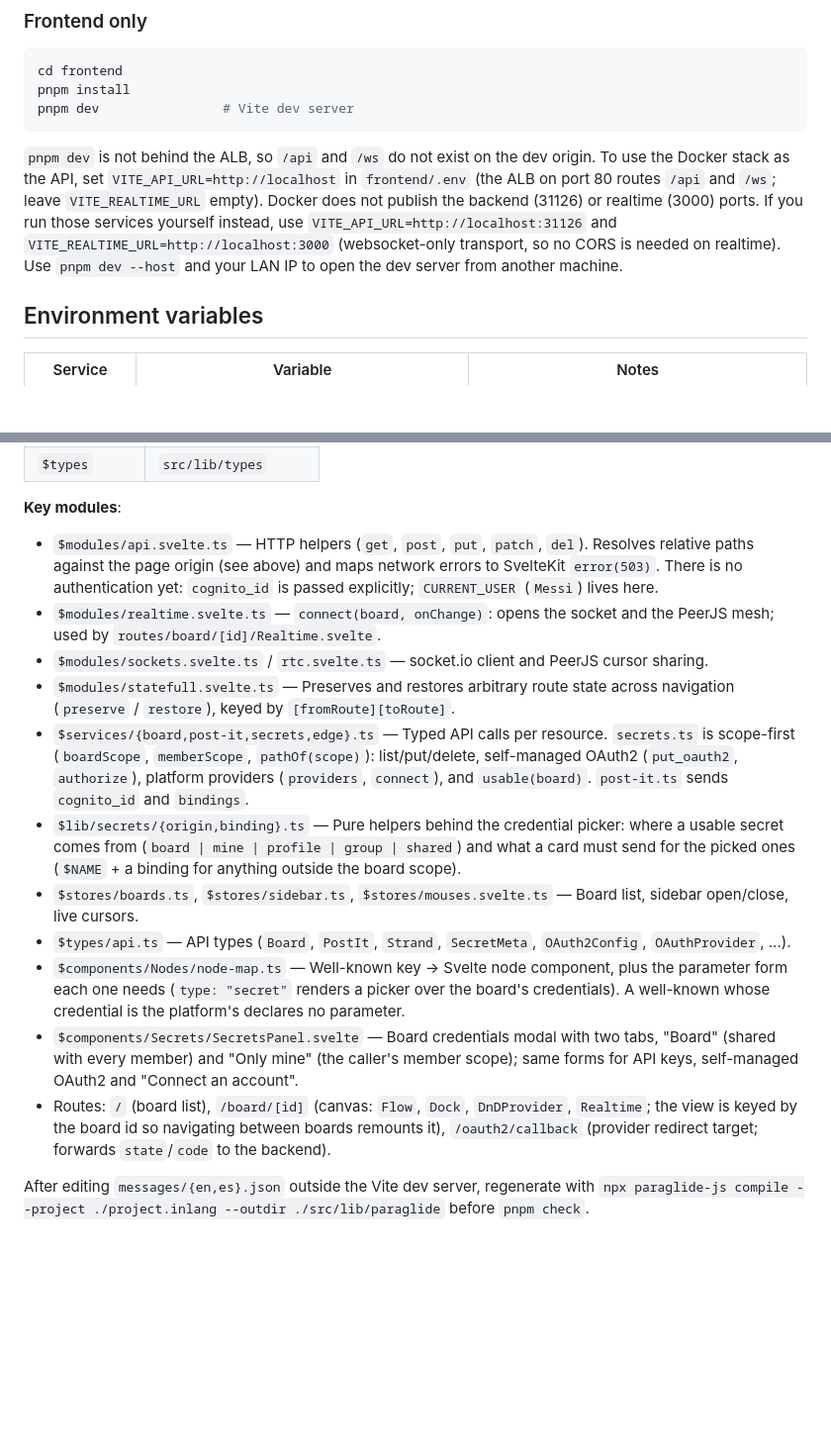
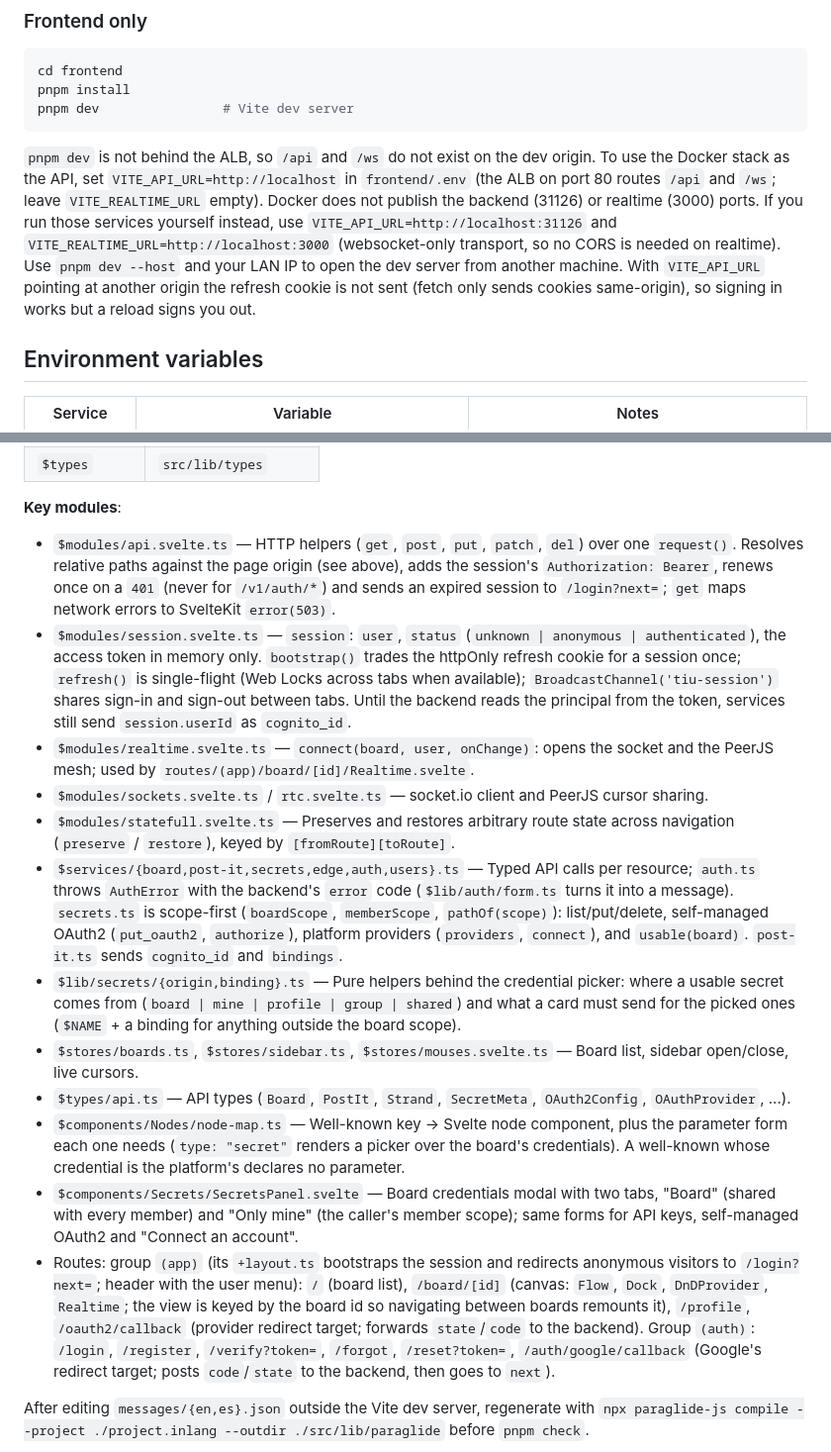
Before and after one commit to Tobias-Noceda/tablero-informacion-universal, a Markdown page: CLAUDE.md, 2 parts joined by grey strips. Shown at 99% size. GitHub-like rendering; blank space fills up the shorter version.

Commit message:
docs: frontend session and route groups in CLAUDE.md

````diff
--- a/CLAUDE.md
+++ b/CLAUDE.md
@@ -65,7 +65,7 @@ cd frontend
 pnpm install
 pnpm dev                # Vite dev server
 ```
-`pnpm dev` is not behind the ALB, so `/api` and `/ws` do not exist on the dev origin. To use the Docker stack as the API, set `VITE_API_URL=http://localhost` in `frontend/.env` (the ALB on port 80 routes `/api` and `/ws`; leave `VITE_REALTIME_URL` empty). Docker does not publish the backend (31126) or realtime (3000) ports. If you run those services yourself instead, use `VITE_API_URL=http://localhost:31126` and `VITE_REALTIME_URL=http://localhost:3000` (websocket-only transport, so no CORS is needed on realtime). Use `pnpm dev --host` and your LAN IP to open the dev server from another machine.
+`pnpm dev` is not behind the ALB, so `/api` and `/ws` do not exist on the dev origin. To use the Docker stack as the API, set `VITE_API_URL=http://localhost` in `frontend/.env` (the ALB on port 80 routes `/api` and `/ws`; leave `VITE_REALTIME_URL` empty). Docker does not publish the backend (31126) or realtime (3000) ports. If you run those services yourself instead, use `VITE_API_URL=http://localhost:31126` and `VITE_REALTIME_URL=http://localhost:3000` (websocket-only transport, so no CORS is needed on realtime). Use `pnpm dev --host` and your LAN IP to open the dev server from another machine. With `VITE_API_URL` pointing at another origin the refresh cookie is not sent (fetch only sends cookies same-origin), so signing in works but a reload signs you out.
 
 ## Environment variables
 
@@ -185,17 +185,18 @@ SvelteKit SPA (`ssr = false`, `prerender = false`). Svelte 5 **runes mode enforc
 
 **Key modules**:
 
-- `$modules/api.svelte.ts` — HTTP helpers (`get`, `post`, `put`, `patch`, `del`). Resolves relative paths against the page origin (see above) and maps network errors to SvelteKit `error(503)`. There is no authentication yet: `cognito_id` is passed explicitly; `CURRENT_USER` (`Messi`) lives here.
-- `$modules/realtime.svelte.ts` — `connect(board, onChange)`: opens the socket and the PeerJS mesh; used by `routes/board/[id]/Realtime.svelte`.
+- `$modules/api.svelte.ts` — HTTP helpers (`get`, `post`, `put`, `patch`, `del`) over one `request()`. Resolves relative paths against the page origin (see above), adds the session's `Authorization: Bearer`, renews once on a `401` (never for `/v1/auth/*`) and sends an expired session to `/login?next=`; `get` maps network errors to SvelteKit `error(503)`.
+- `$modules/session.svelte.ts` — `session`: `user`, `status` (`unknown | anonymous | authenticated`), the access token in memory only. `bootstrap()` trades the httpOnly refresh cookie for a session once; `refresh()` is single-flight (Web Locks across tabs when available); `BroadcastChannel('tiu-session')` shares sign-in and sign-out between tabs. Until the backend reads the principal from the token, services still send `session.userId` as `cognito_id`.
+- `$modules/realtime.svelte.ts` — `connect(board, user, onChange)`: opens the socket and the PeerJS mesh; used by `routes/(app)/board/[id]/Realtime.svelte`.
 - `$modules/sockets.svelte.ts` / `rtc.svelte.ts` — socket.io client and PeerJS cursor sharing.
 - `$modules/statefull.svelte.ts` — Preserves and restores arbitrary route state across navigation (`preserve` / `restore`), keyed by `[fromRoute][toRoute]`.
-- `$services/{board,post-it,secrets,edge}.ts` — Typed API calls per resource. `secrets.ts` is scope-first (`boardScope`, `memberScope`, `pathOf(scope)`): list/put/delete, self-managed OAuth2 (`put_oauth2`, `authorize`), platform providers (`providers`, `connect`), and `usable(board)`. `post-it.ts` sends `cognito_id` and `bindings`.
+- `$services/{board,post-it,secrets,edge,auth,users}.ts` — Typed API calls per resource; `auth.ts` throws `AuthError` with the backend's `error` code (`$lib/auth/form.ts` turns it into a message). `secrets.ts` is scope-first (`boardScope`, `memberScope`, `pathOf(scope)`): list/put/delete, self-managed OAuth2 (`put_oauth2`, `authorize`), platform providers (`providers`, `connect`), and `usable(board)`. `post-it.ts` sends `cognito_id` and `bindings`.
 - `$lib/secrets/{origin,binding}.ts` — Pure helpers behind the credential picker: where a usable secret comes from (`board | mine | profile | group | shared`) and what a card must send for the picked ones (`$NAME` + a binding for anything outside the board scope).
 - `$stores/boards.ts`, `$stores/sidebar.ts`, `$stores/mouses.svelte.ts` — Board list, sidebar open/close, live cursors.
 - `$types/api.ts` — API types (`Board`, `PostIt`, `Strand`, `SecretMeta`, `OAuth2Config`, `OAuthProvider`, ...).
 - `$components/Nodes/node-map.ts` — Well-known key → Svelte node component, plus the parameter form each one needs (`type: "secret"` renders a picker over the board's credentials). A well-known whose credential is the platform's declares no parameter.
 - `$components/Secrets/SecretsPanel.svelte` — Board credentials modal with two tabs, "Board" (shared with every member) and "Only mine" (the caller's member scope); same forms for API keys, self-managed OAuth2 and "Connect an account".
-- Routes: `/` (board list), `/board/[id]` (canvas: `Flow`, `Dock`, `DnDProvider`, `Realtime`; the view is keyed by the board id so navigating between boards remounts it), `/oauth2/callback` (provider redirect target; forwards `state`/`code` to the backend).
+- Routes: group `(app)` (its `+layout.ts` bootstraps the session and redirects anonymous visitors to `/login?next=`; header with the user menu): `/` (board list), `/board/[id]` (canvas: `Flow`, `Dock`, `DnDProvider`, `Realtime`; the view is keyed by the board id so navigating between boards remounts it), `/profile`, `/oauth2/callback` (provider redirect target; forwards `state`/`code` to the backend). Group `(auth)`: `/login`, `/register`, `/verify?token=`, `/forgot`, `/reset?token=`, `/auth/google/callback` (Google's redirect target; posts `code`/`state` to the backend, then goes to `next`).
 
 After editing `messages/{en,es}.json` outside the Vite dev server, regenerate with `npx paraglide-js compile --project ./project.inlang --outdir ./src/lib/paraglide` before `pnpm check`.
 
````
